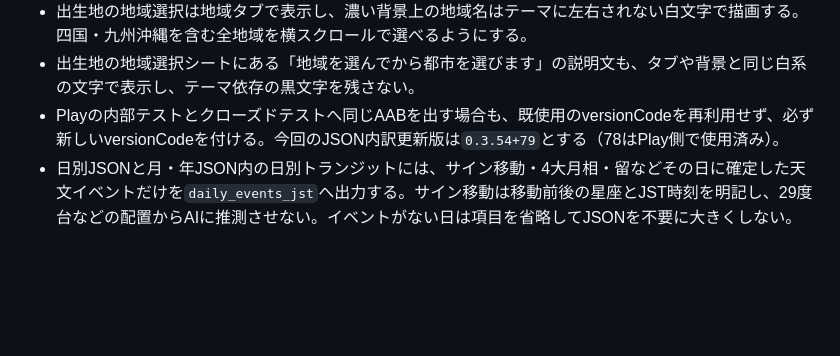
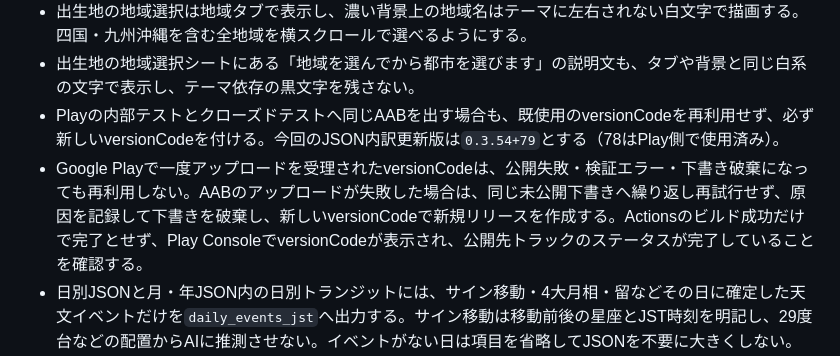
Before and after one commit to pancyo/pancyo_ai_astrology, a Markdown page: docs/開発方針.md, the part around the change. Drawn GitHub-style; blank space fills up the shorter version.

```diff
--- a/docs/開発方針.md
+++ b/docs/開発方針.md
@@ -78,6 +78,7 @@
 - 出生地の地域選択は地域タブで表示し、濃い背景上の地域名はテーマに左右されない白文字で描画する。四国・九州沖縄を含む全地域を横スクロールで選べるようにする。
 - 出生地の地域選択シートにある「地域を選んでから都市を選びます」の説明文も、タブや背景と同じ白系の文字で表示し、テーマ依存の黒文字を残さない。
 - Playの内部テストとクローズドテストへ同じAABを出す場合も、既使用のversionCodeを再利用せず、必ず新しいversionCodeを付ける。今回のJSON内訳更新版は`0.3.54+79`とする（78はPlay側で使用済み）。
+- Google Playで一度アップロードを受理されたversionCodeは、公開失敗・検証エラー・下書き破棄になっても再利用しない。AABのアップロードが失敗した場合は、同じ未公開下書きへ繰り返し再試行せず、原因を記録して下書きを破棄し、新しいversionCodeで新規リリースを作成する。Actionsのビルド成功だけで完了とせず、Play ConsoleでversionCodeが表示され、公開先トラックのステータスが完了していることを確認する。
 - 日別JSONと月・年JSON内の日別トランジットには、サイン移動・4大月相・留などその日に確定した天文イベントだけを`daily_events_jst`へ出力する。サイン移動は移動前後の星座とJST時刻を明記し、29度台などの配置からAIに推測させない。イベントがない日は項目を省略してJSONを不要に大きくしない。
 - 週・月・年の「運勢の流れ」グラフは初期表示で計算せず、利用者が「グラフを読む」を押した時だけ計算・表示する。月は同じ年の12か月分、年は10年分を計算するため、ボタン前に待ち時間の案内を出す。本文カードを先に表示するため、年は前年・翌年へ1年単位で軽く切り替えられる。
 - 期間グラフは同じ対象期間を再描画しても再集計せず、その表示中は計算済み系列を再利用する。日別・期間別の星データキャッシュには上限を設け、長時間に日付・期間を移動してもメモリ使用量が増え続けないようにする。キャッシュを整理しても、表示内容・点数・JSONの計算結果は変えない。
```
Also changed, not shown: docs/リリース前チェックリスト.md (+1 -0 lines).
